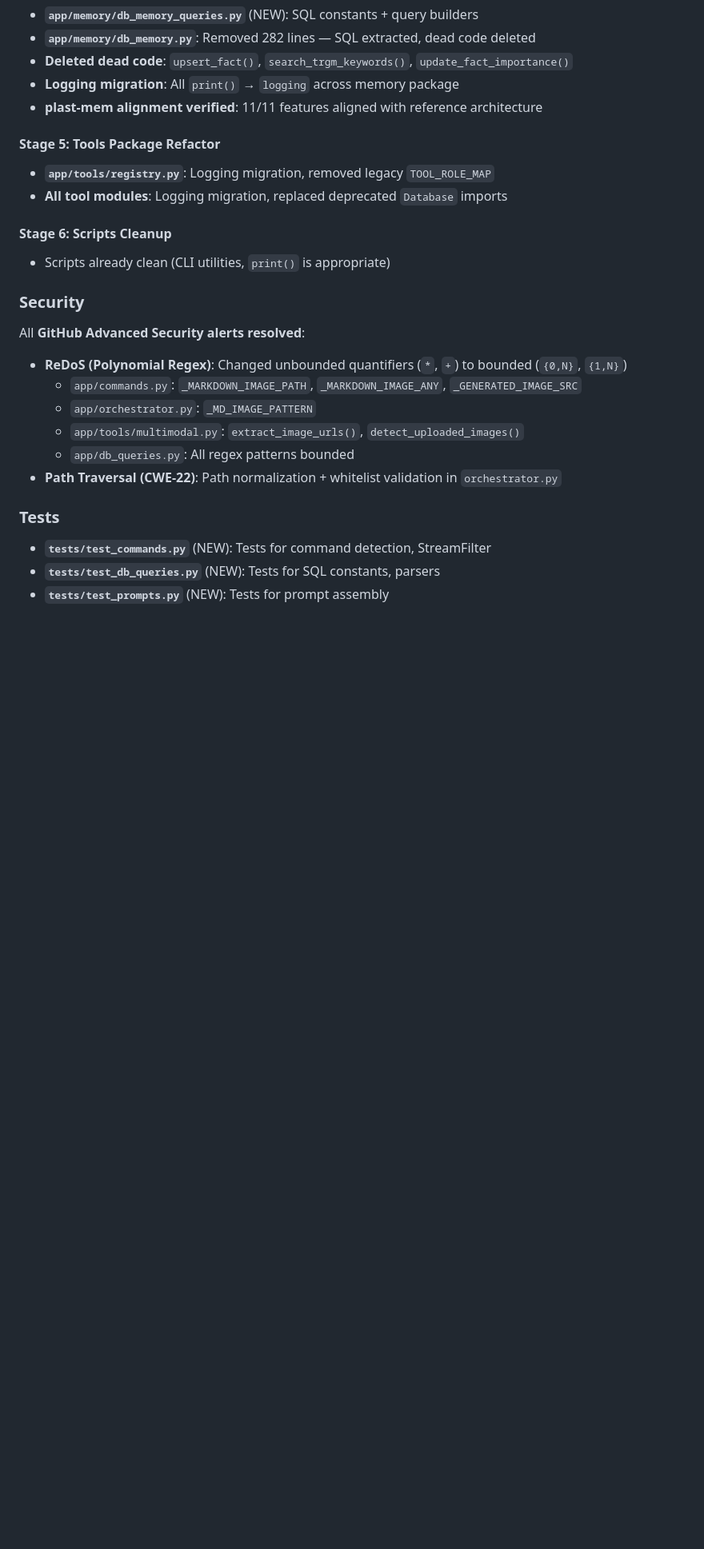
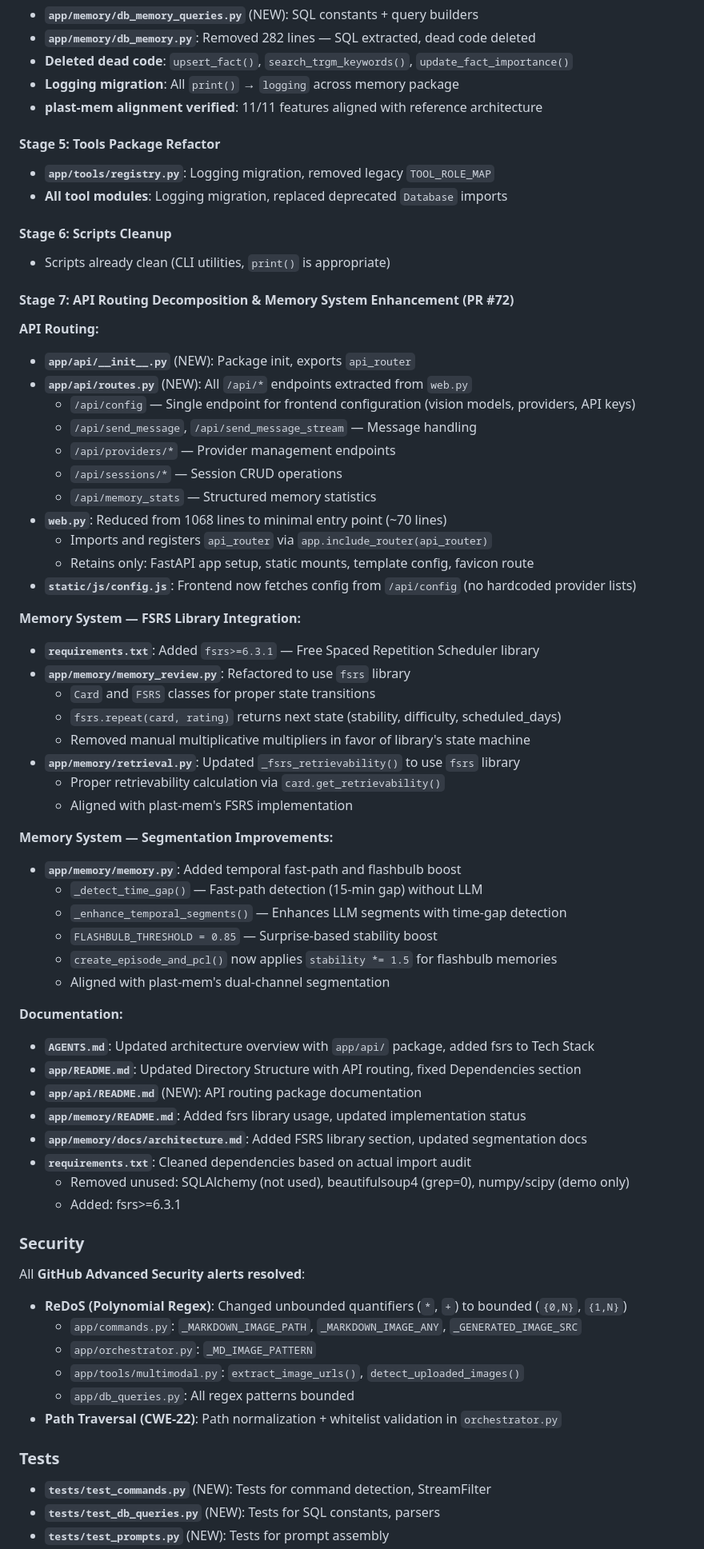
Before and after one commit to icedeyes12/yuzu-companion, a Markdown page: CHANGELOG.md, the part around the change. Shown at 80% size. Drawn GitHub-style; blank space fills up the shorter version.

Commit message:
docs: update CHANGELOG.md for PR #72
Add Stage 7 section documenting:
- API Routing Decomposition (app/api/ package)
- FSRS Library Integration (fsrs>=6.3.1)
- Segmentation Improvements (temporal fast-path, flashbulb boost)
- Documentation updates (AGENTS.md, README.md, requirements.txt)

```diff
--- a/CHANGELOG.md
+++ b/CHANGELOG.md
@@ -41,6 +41,49 @@ This is a **major refactor** focused on simplicity, clarity, and maintainability
 
 #### Stage 6: Scripts Cleanup
 - Scripts already clean (CLI utilities, `print()` is appropriate)
+
+#### Stage 7: API Routing Decomposition & Memory System Enhancement (PR #72)
+
+**API Routing:**
+- **`app/api/__init__.py`** (NEW): Package init, exports `api_router`
+- **`app/api/routes.py`** (NEW): All `/api/*` endpoints extracted from `web.py`
+  - `/api/config` — Single endpoint for frontend configuration (vision models, providers, API keys)
+  - `/api/send_message`, `/api/send_message_stream` — Message handling
+  - `/api/providers/*` — Provider management endpoints
+  - `/api/sessions/*` — Session CRUD operations
+  - `/api/memory_stats` — Structured memory statistics
+- **`web.py`**: Reduced from 1068 lines to minimal entry point (~70 lines)
+  - Imports and registers `api_router` via `app.include_router(api_router)`
+  - Retains only: FastAPI app setup, static mounts, template config, favicon route
+- **`static/js/config.js`**: Frontend now fetches config from `/api/config` (no hardcoded provider lists)
+
+**Memory System — FSRS Library Integration:**
+- **`requirements.txt`**: Added `fsrs>=6.3.1` — Free Spaced Repetition Scheduler library
+- **`app/memory/memory_review.py`**: Refactored to use `fsrs` library
+  - `Card` and `FSRS` classes for proper state transitions
+  - `fsrs.repeat(card, rating)` returns next state (stability, difficulty, scheduled_days)
+  - Removed manual multiplicative multipliers in favor of library's state machine
+- **`app/memory/retrieval.py`**: Updated `_fsrs_retrievability()` to use `fsrs` library
+  - Proper retrievability calculation via `card.get_retrievability()`
+  - Aligned with plast-mem's FSRS implementation
+
+**Memory System — Segmentation Improvements:**
+- **`app/memory/memory.py`**: Added temporal fast-path and flashbulb boost
+  - `_detect_time_gap()` — Fast-path detection (15-min gap) without LLM
+  - `_enhance_temporal_segments()` — Enhances LLM segments with time-gap detection
+  - `FLASHBULB_THRESHOLD = 0.85` — Surprise-based stability boost
+  - `create_episode_and_pcl()` now applies `stability *= 1.5` for flashbulb memories
+  - Aligned with plast-mem's dual-channel segmentation
+
+**Documentation:**
+- **`AGENTS.md`**: Updated architecture overview with `app/api/` package, added fsrs to Tech Stack
+- **`app/README.md`**: Updated Directory Structure with API routing, fixed Dependencies section
+- **`app/api/README.md`** (NEW): API routing package documentation
+- **`app/memory/README.md`**: Added fsrs library usage, updated implementation status
+- **`app/memory/docs/architecture.md`**: Added FSRS library section, updated segmentation docs
+- **`requirements.txt`**: Cleaned dependencies based on actual import audit
+  - Removed unused: SQLAlchemy (not used), beautifulsoup4 (grep=0), numpy/scipy (demo only)
+  - Added: fsrs>=6.3.1
 
 ### Security
 
```
